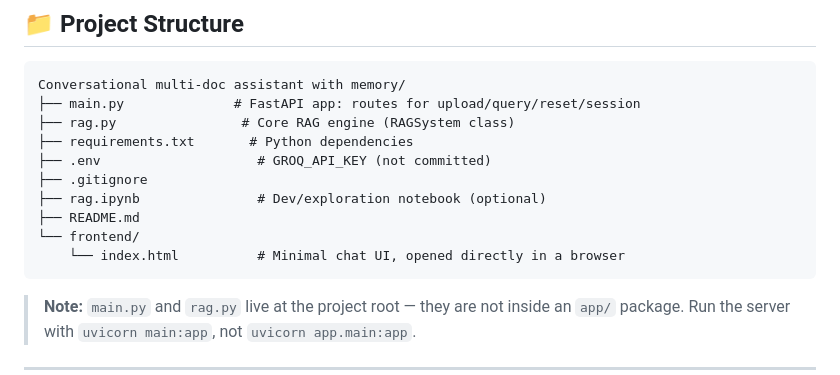
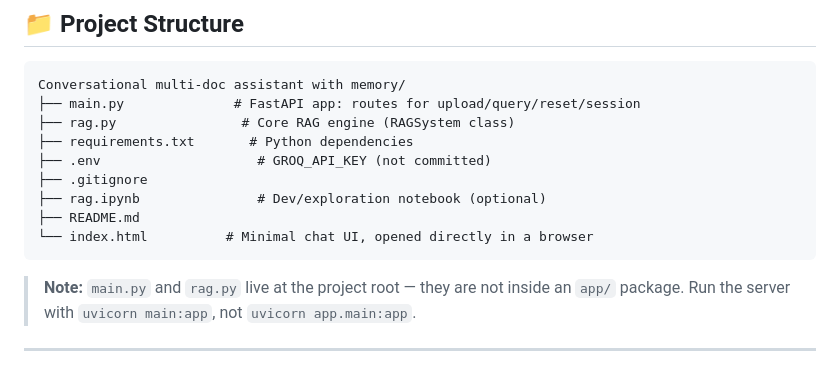
Before and after one commit to moetezrouihem-dev/Conversational-Multi-Doc-RAG-API, a Markdown page: README.md, the part around the change. Rendered like a GitHub page.

````diff
--- a/README.md
+++ b/README.md
@@ -70,8 +70,7 @@ Conversational multi-doc assistant with memory/
 ├── .gitignore
 ├── rag.ipynb               # Dev/exploration notebook (optional)
 ├── README.md
-└── frontend/
-    └── index.html          # Minimal chat UI, opened directly in a browser
+└── index.html          # Minimal chat UI, opened directly in a browser
 ```
 
 > **Note:** `main.py` and `rag.py` live at the project root — they are not inside an `app/` package. Run the server with `uvicorn main:app`, not `uvicorn app.main:app`.
````
